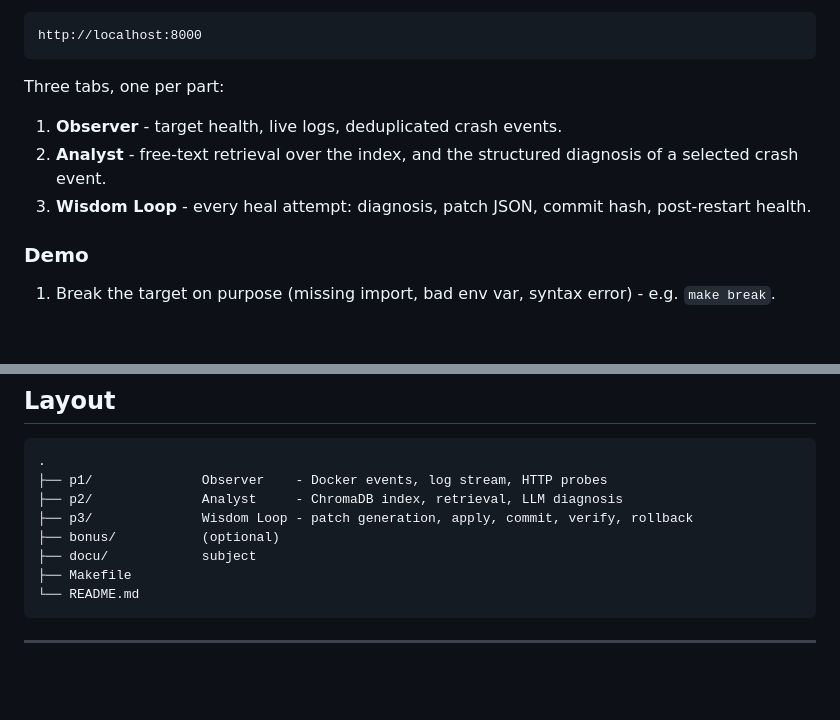
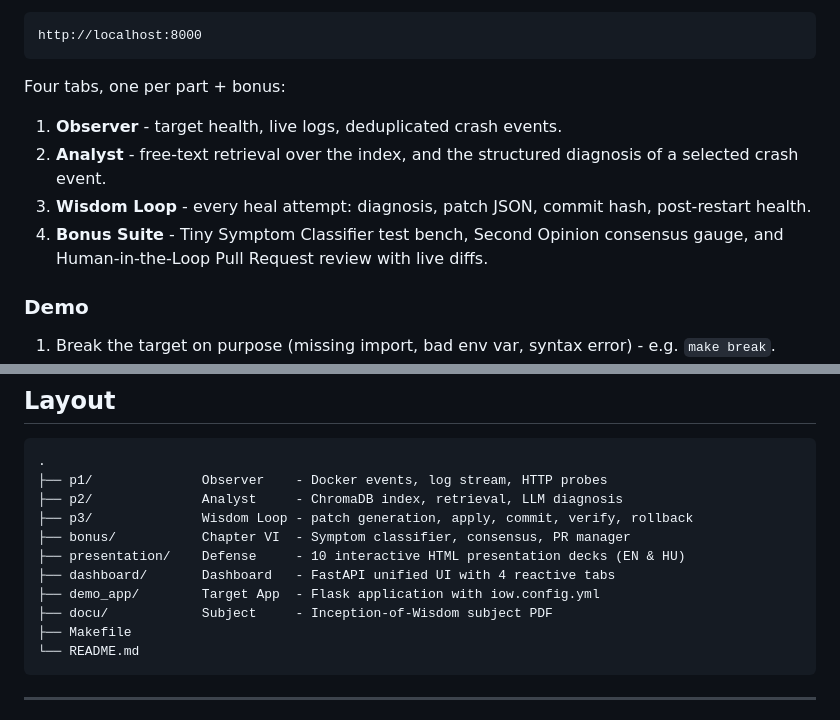
Before and after one commit to andrijajovanovic98/inception-of-wisdom, a Markdown page: README.md, 2 parts joined by grey strips. Rendered like a GitHub page; blank space fills up the shorter version.

Commit message:
docs: document Bonus Suite and presentation decks in README

````diff
--- a/README.md
+++ b/README.md
@@ -71,13 +71,15 @@ Then open the dashboard in your browser:
 http://localhost:8000
 ```
 
-Three tabs, one per part:
+Four tabs, one per part + bonus:
 
 1. **Observer** - target health, live logs, deduplicated crash events.
 2. **Analyst** - free-text retrieval over the index, and the structured
    diagnosis of a selected crash event.
 3. **Wisdom Loop** - every heal attempt: diagnosis, patch JSON, commit hash,
    post-restart health.
+4. **Bonus Suite** - Tiny Symptom Classifier test bench, Second Opinion
+   consensus gauge, and Human-in-the-Loop Pull Request review with live diffs.
 
 ### Demo
 
@@ -99,8 +101,11 @@ Business logic bugs are out of scope for a 3B model.
 ├── p1/              Observer    - Docker events, log stream, HTTP probes
 ├── p2/              Analyst     - ChromaDB index, retrieval, LLM diagnosis
 ├── p3/              Wisdom Loop - patch generation, apply, commit, verify, rollback
-├── bonus/           (optional)
-├── docu/            subject
+├── bonus/           Chapter VI  - Symptom classifier, consensus, PR manager
+├── presentation/    Defense     - 10 interactive HTML presentation decks (EN & HU)
+├── dashboard/       Dashboard   - FastAPI unified UI with 4 reactive tabs
+├── demo_app/        Target App  - Flask application with iow.config.yml
+├── docu/            Subject     - Inception-of-Wisdom subject PDF
 ├── Makefile
 └── README.md
 ```
````
